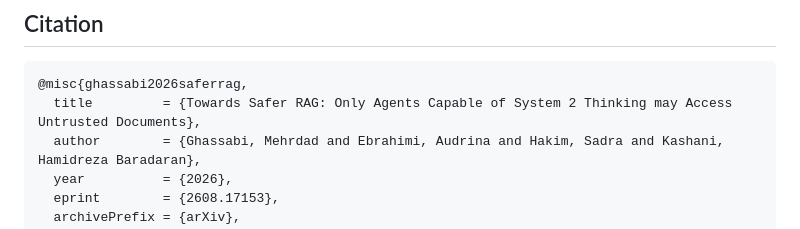
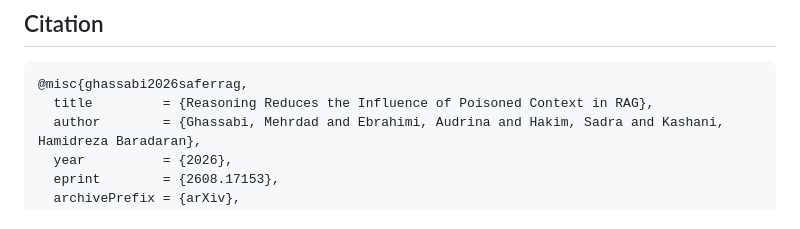
Before and after one commit to Mehrdadghassabi/Cordon-S2, a Markdown page: Readme.md, the part around the change. Rendered like a GitHub page.

````diff
--- a/Readme.md
+++ b/Readme.md
@@ -116,7 +116,7 @@ Question → Correct answer → Contradictory sentence → 500-word passage
 
 ```bibtex
 @misc{ghassabi2026saferrag,
-  title         = {Towards Safer RAG: Only Agents Capable of System 2 Thinking may Access Untrusted Documents},
+  title         = {Reasoning Reduces the Influence of Poisoned Context in RAG},
   author        = {Ghassabi, Mehrdad and Ebrahimi, Audrina and Hakim, Sadra and Kashani, Hamidreza Baradaran},
   year          = {2026},
   eprint        = {2608.17153},
````
